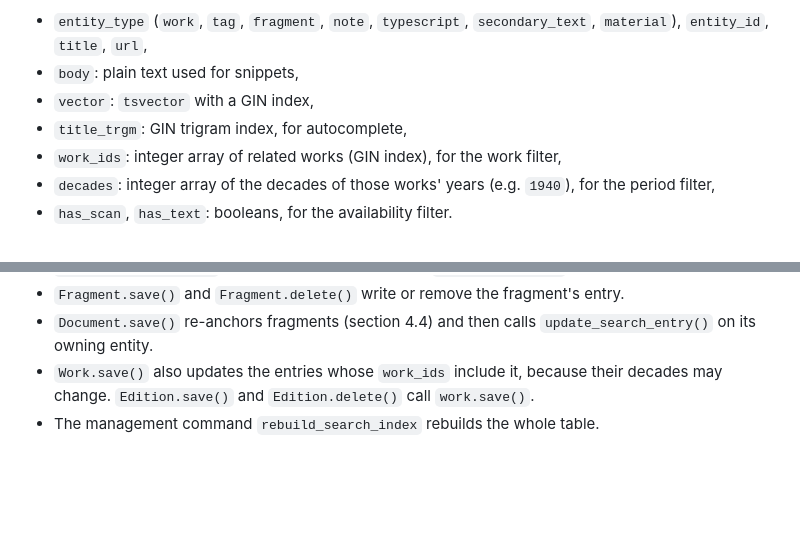
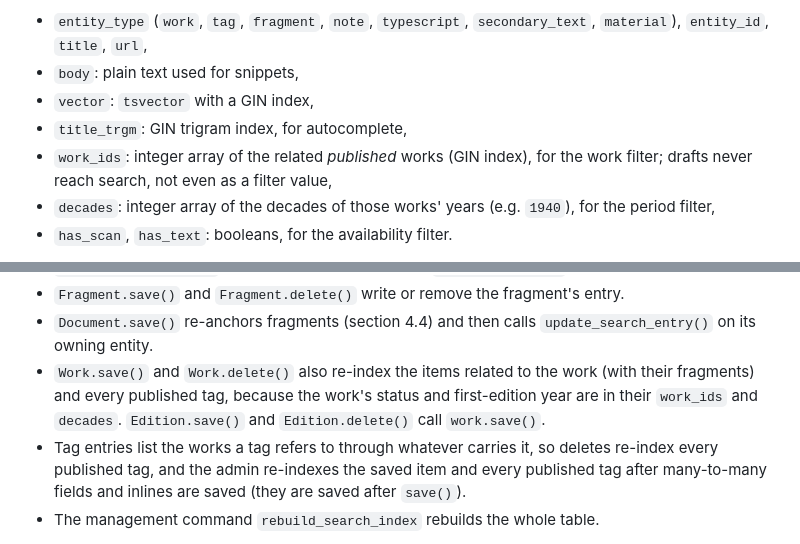
Before and after one commit to natancamenzind/archivum-buczkovianum, a Markdown page: docs/architecture.md, 2 parts joined by grey strips. Rendered like a GitHub page; blank space fills up the shorter version.

Commit message:
DOCS: architecture §6 matches the search index writes
Co-Authored-By: Claude Opus 5.5 <noreply@anthropic.com>

```diff
--- a/docs/architecture.md
+++ b/docs/architecture.md
@@ -180,7 +180,7 @@ One row per published entity and one per visible fragment:
 - `body`: plain text used for snippets,
 - `vector`: `tsvector` with a GIN index,
 - `title_trgm`: GIN trigram index, for autocomplete,
-- `work_ids`: integer array of related works (GIN index), for the work filter,
+- `work_ids`: integer array of the related *published* works (GIN index), for the work filter; drafts never reach search, not even as a filter value,
 - `decades`: integer array of the decades of those works' years (e.g. `1940`), for the period filter,
 - `has_scan`, `has_text`: booleans, for the availability filter.
 
@@ -203,7 +203,8 @@ Updates are explicit, never via signals:
 - `Publishable.delete()` removes the entry, then calls `super().delete()`.
 - `Fragment.save()` and `Fragment.delete()` write or remove the fragment's entry.
 - `Document.save()` re-anchors fragments (section 4.4) and then calls `update_search_entry()` on its owning entity.
-- `Work.save()` also updates the entries whose `work_ids` include it, because their decades may change. `Edition.save()` and `Edition.delete()` call `work.save()`.
+- `Work.save()` and `Work.delete()` also re-index the items related to the work (with their fragments) and every published tag, because the work's status and first-edition year are in their `work_ids` and `decades`. `Edition.save()` and `Edition.delete()` call `work.save()`.
+- Tag entries list the works a tag refers to through whatever carries it, so deletes re-index every published tag, and the admin re-indexes the saved item and every published tag after many-to-many fields and inlines are saved (they are saved after `save()`).
 - The management command `rebuild_search_index` rebuilds the whole table.
 
 Bulk QuerySet operations (`update()`, `bulk_create()`, `bulk_update()`, `delete()`) bypass `save()` and `delete()`. For `Publishable` models, `Document` and `Fragment` they are allowed only in migrations and management commands, and must be followed by `rebuild_search_index`. Django admin's "delete selected" action uses `QuerySet.delete()`, so it is disabled for these models.
```
